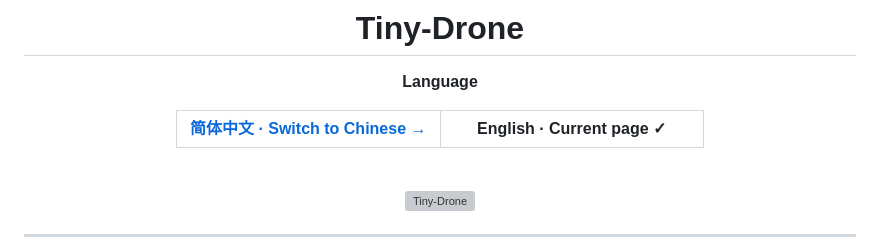
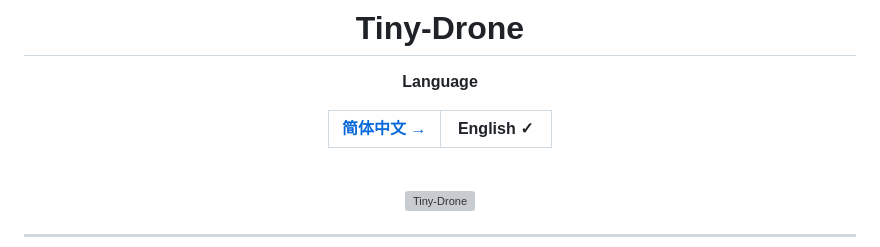
Before and after one commit to jonny-lekaiwu/Tiny-Drone, a Markdown page: README_EN.md, the part around the change. Drawn GitHub-style; grey boxes are pictures that could not be loaded.

Commit message:
更新选择语言

```diff
--- a/README_EN.md
+++ b/README_EN.md
@@ -6,8 +6,8 @@
 
 <table>
 <tr>
-<td align="center" width="50%"><a href="README.md"><b>简体中文 · Switch to Chinese →</b></a></td>
-<td align="center" width="50%"><b>English · Current page ✓</b></td>
+<td align="center" width="50%"><a href="README.md"><b>简体中文 →</b></a></td>
+<td align="center" width="50%"><b>English ✓</b></td>
 </tr>
 </table>
 
```
Also changed, not shown: README.md (+1 -1 lines).
